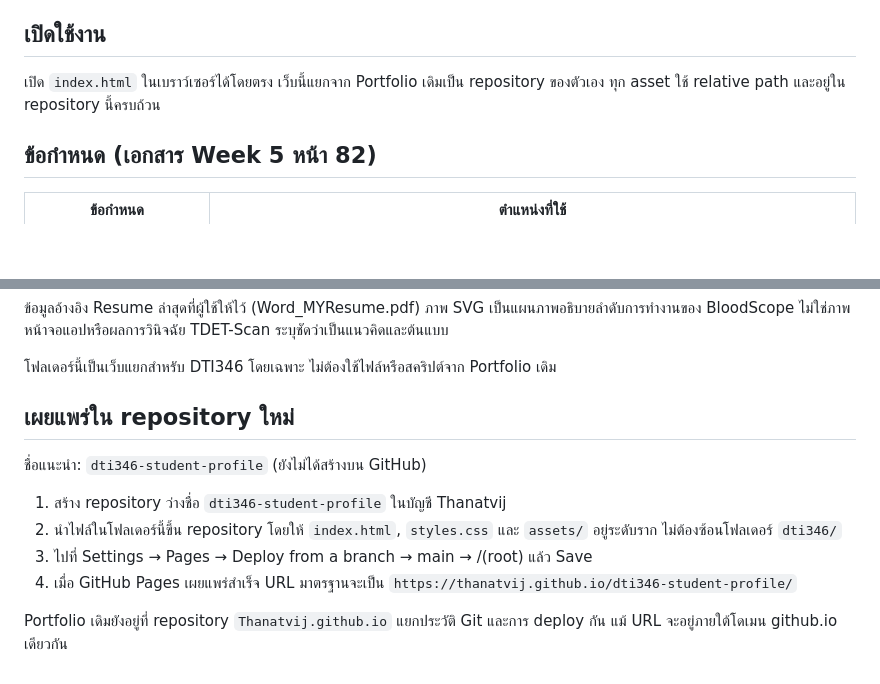
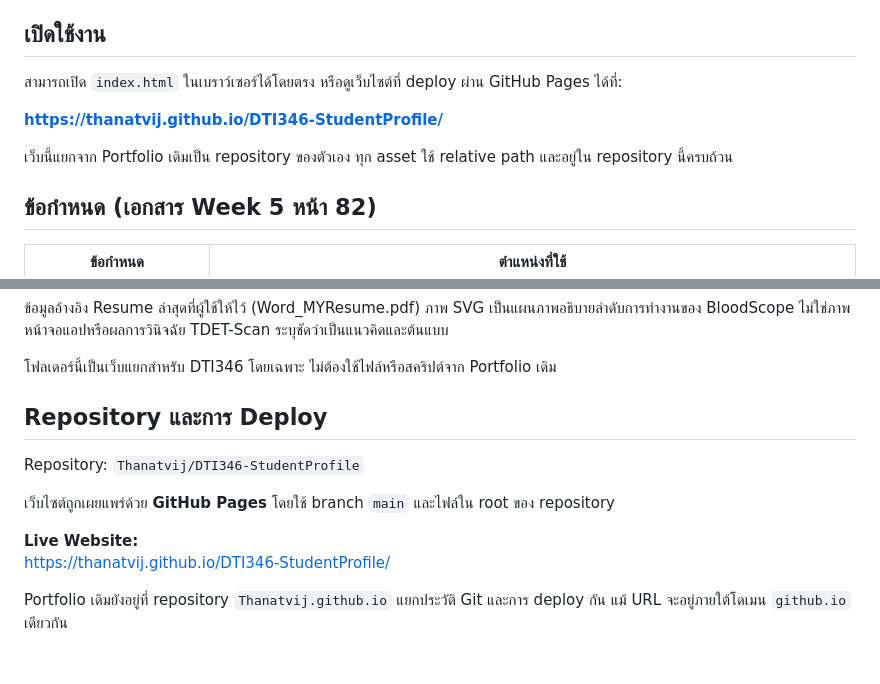
Before and after one commit to Thanatvij/DTI346-StudentProfile, a Markdown page: README.md, 2 parts joined by grey strips. GitHub-like rendering; blank space fills up the shorter version.

Commit message:
Update README with GitHub Pages

```diff
--- a/README.md
+++ b/README.md
@@ -4,7 +4,11 @@
 
 ## เปิดใช้งาน
 
-เปิด `index.html` ในเบราว์เซอร์ได้โดยตรง เว็บนี้แยกจาก Portfolio เดิมเป็น repository ของตัวเอง ทุก asset ใช้ relative path และอยู่ใน repository นี้ครบถ้วน
+สามารถเปิด `index.html` ในเบราว์เซอร์ได้โดยตรง หรือดูเว็บไซต์ที่ deploy ผ่าน GitHub Pages ได้ที่:
+
+**https://thanatvij.github.io/DTI346-StudentProfile/**
+
+เว็บนี้แยกจาก Portfolio เดิมเป็น repository ของตัวเอง ทุก asset ใช้ relative path และอยู่ใน repository นี้ครบถ้วน
 
 ## ข้อกำหนด (เอกสาร Week 5 หน้า 82)
 
@@ -27,13 +31,13 @@
 โฟลเดอร์นี้เป็นเว็บแยกสำหรับ DTI346 โดยเฉพาะ ไม่ต้องใช้ไฟล์หรือสคริปต์จาก Portfolio เดิม
 
 
-## เผยแพร่ใน repository ใหม่
+## Repository และการ Deploy
 
-ชื่อแนะนำ: `dti346-student-profile` (ยังไม่ได้สร้างบน GitHub)
+Repository: `Thanatvij/DTI346-StudentProfile`
 
-1. สร้าง repository ว่างชื่อ `dti346-student-profile` ในบัญชี Thanatvij
-2. นำไฟล์ในโฟลเดอร์นี้ขึ้น repository โดยให้ `index.html`, `styles.css` และ `assets/` อยู่ระดับราก ไม่ต้องซ้อนโฟลเดอร์ `dti346/`
-3. ไปที่ Settings → Pages → Deploy from a branch → main → /(root) แล้ว Save
-4. เมื่อ GitHub Pages เผยแพร่สำเร็จ URL มาตรฐานจะเป็น `https://thanatvij.github.io/dti346-student-profile/`
+เว็บไซต์ถูกเผยแพร่ด้วย **GitHub Pages** โดยใช้ branch `main` และไฟล์ใน root ของ repository
 
-Portfolio เดิมยังอยู่ที่ repository `Thanatvij.github.io` แยกประวัติ Git และการ deploy กัน แม้ URL จะอยู่ภายใต้โดเมน github.io เดียวกัน
+**Live Website:**
+https://thanatvij.github.io/DTI346-StudentProfile/
+
+Portfolio เดิมยังอยู่ที่ repository `Thanatvij.github.io` แยกประวัติ Git และการ deploy กัน แม้ URL จะอยู่ภายใต้โดเมน `github.io` เดียวกัน
```
